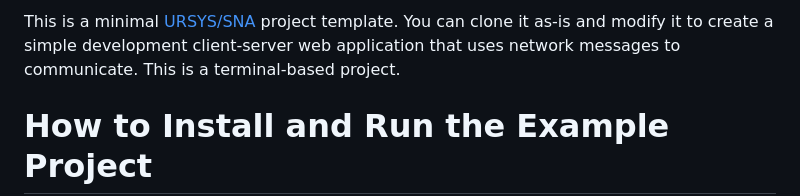
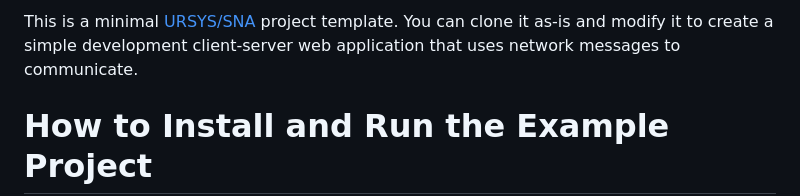
Before and after one commit to dsriseah/example-sna-typescript, a Markdown page: README.md, the part around the change. Drawn GitHub-style.

```diff
--- a/README.md
+++ b/README.md
@@ -1,4 +1,4 @@
-This is a minimal [URSYS/SNA](https://github.com/dsriseah/ursys/wiki/Overview-of-SNA) project template. You can clone it as-is and modify it to create a simple development client-server web application that uses network messages to communicate. This is a terminal-based project.
+This is a minimal [URSYS/SNA](https://github.com/dsriseah/ursys/wiki/Overview-of-SNA) project template. You can clone it as-is and modify it to create a simple development client-server web application that uses network messages to communicate.
 
 # How to Install and Run the Example Project
 
```
